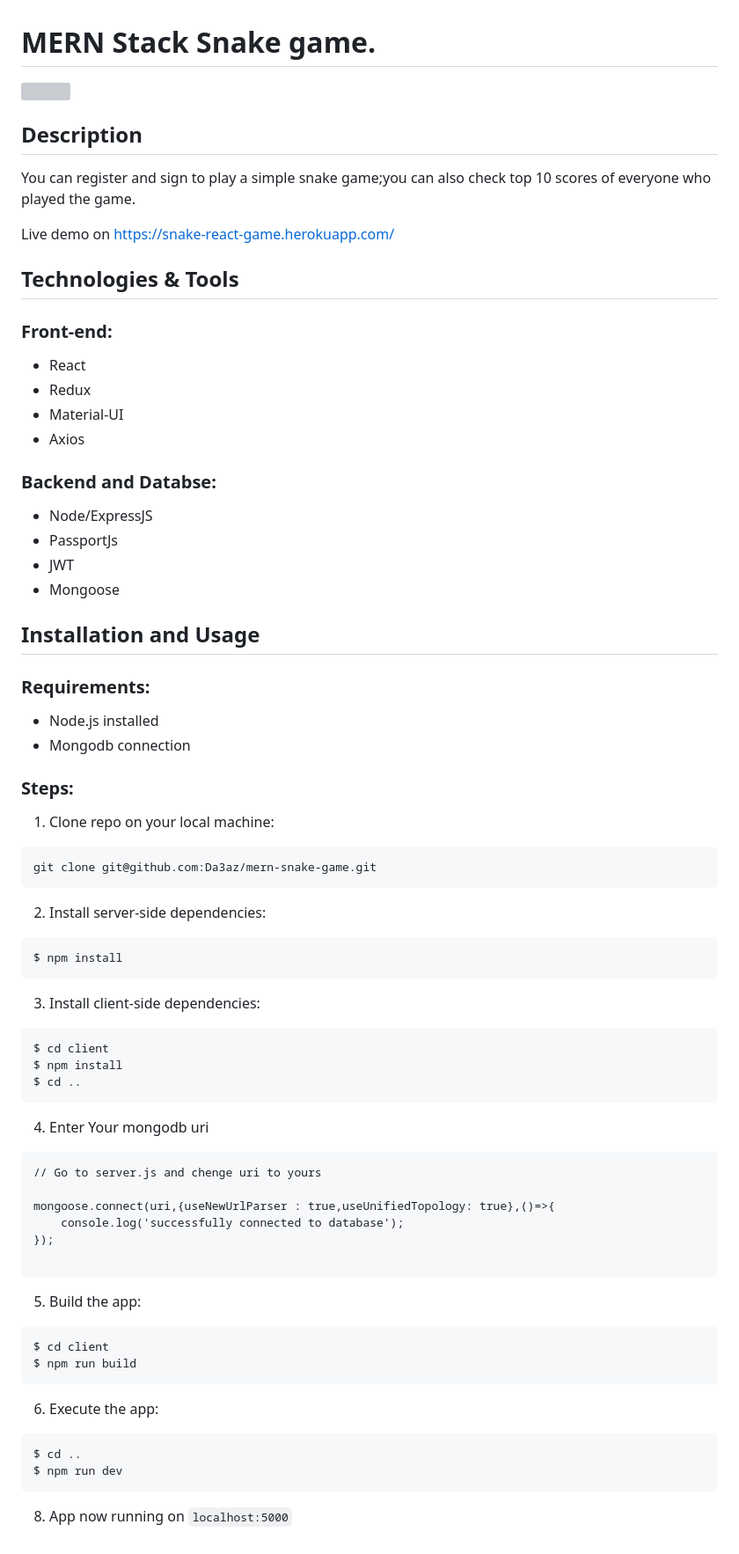
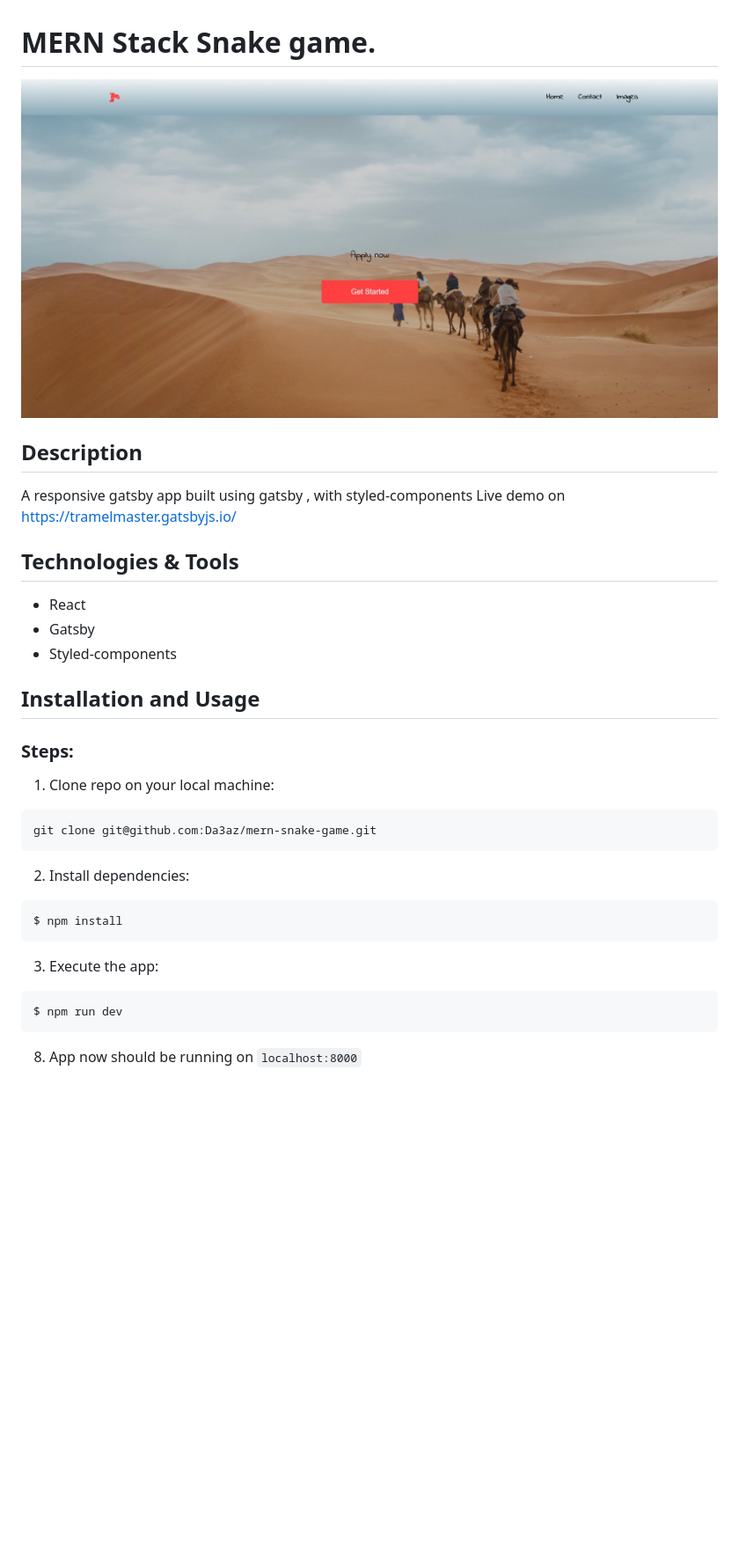
Before and after one commit to Da3az/Tramel, a Markdown page: README.md, the part around the change. Shown: that part at 88% size. Rendered like a GitHub page; pictures changed too: githubImg/app-image.jpg (added); blank space fills up the shorter version; grey boxes are pictures that could not be loaded.

````diff
--- a/README.md
+++ b/README.md
@@ -1,69 +1,33 @@
 # MERN Stack Snake game.
 
-<img src="githubImg/snake-game.jpg"/>
+<img src="githubImg/app-image.jpg"/>
 
 ## Description
 
-You can register and sign to play a simple snake game;you can also check top 10 scores of everyone who played the game.
-
-Live demo on https://snake-react-game.herokuapp.com/
+A responsive gatsby app built using gatsby , with styled-components
+Live demo on https://tramelmaster.gatsbyjs.io/
 
 ## Technologies & Tools
 
-### Front-end:
-
 * React
-* Redux
-* Material-UI
-* Axios
-
-### Backend and Databse:
-
-* Node/ExpressJS
-* PassportJs
-* JWT
-* Mongoose
+* Gatsby
+* Styled-components
 
 
 ## Installation and Usage
 
-### Requirements:
-
-* Node.js installed
-* Mongodb connection
 
 ### Steps:
 1. Clone repo on your local machine:
 ```
 git clone git@github.com:Da3az/mern-snake-game.git
 ```
-2. Install server-side dependencies:
+2. Install dependencies:
 ```
 $ npm install
 ```
-3. Install client-side dependencies:
+3. Execute the app:<br/>
 ```
-$ cd client
-$ npm install
-$ cd ..
-```
-4. Enter Your mongodb uri
-```
-// Go to server.js and chenge uri to yours
-
-mongoose.connect(uri,{useNewUrlParser : true,useUnifiedTopology: true},()=>{
-    console.log('successfully connected to database');
-});
-
-```
-5. Build the app:
-```
-$ cd client
-$ npm run build
-```
-6. Execute the app:<br/>
-```
-$ cd ..
 $ npm run dev
 ```
-8. App now running on ```localhost:5000```
+8. App now should be running on ```localhost:8000```
````
Also changed, not shown: 3 other files.
